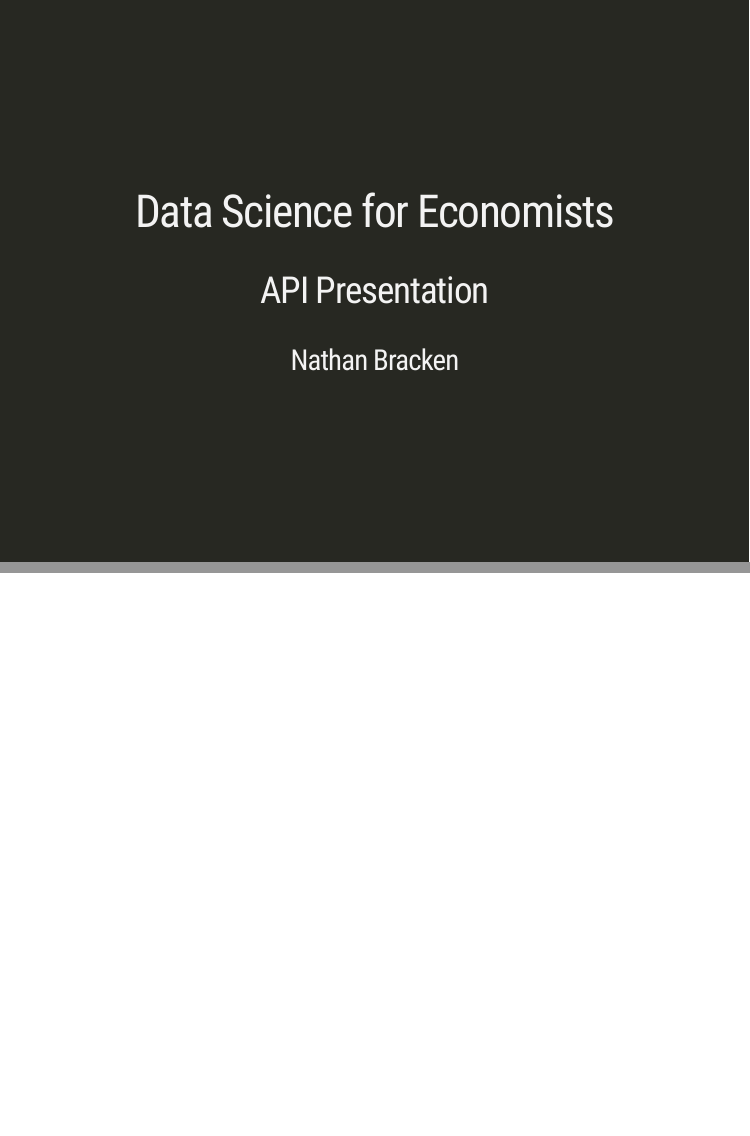
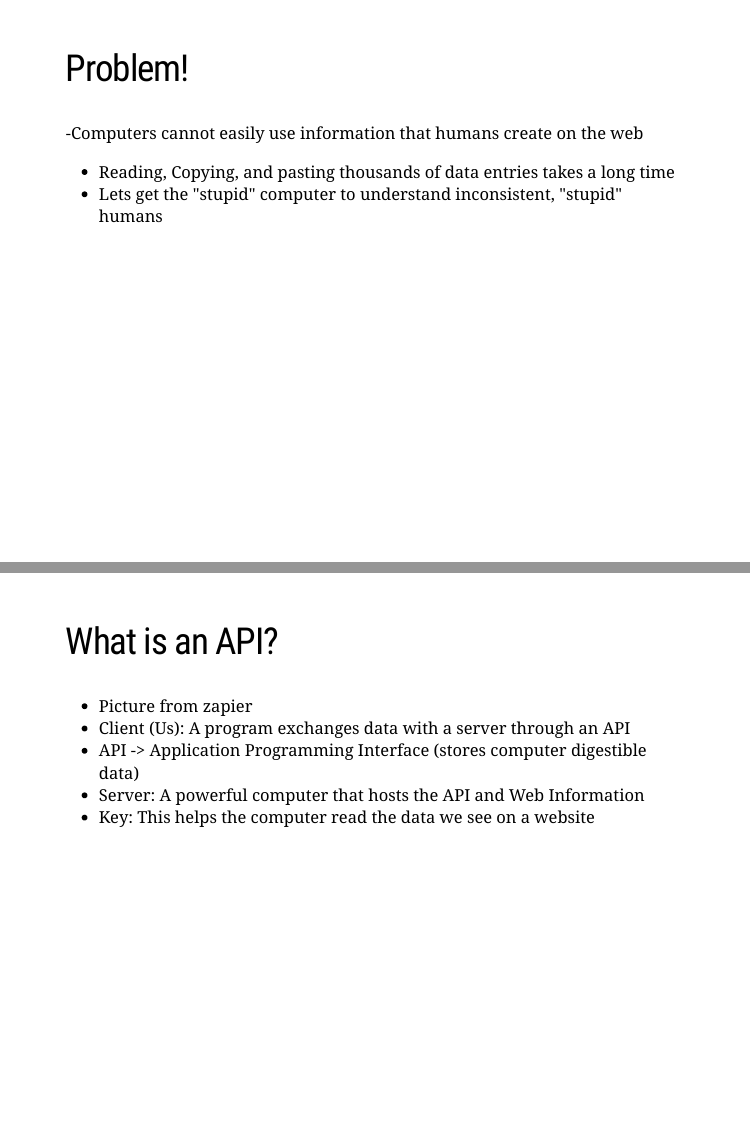
Before and after one commit to brackennathan/API_Presentation, an R Markdown document (Slides.Rmd): pages 1 and 2 of 2 before the commit and pages 2 and 3 of 8 after it, joined at a grey line. Rendered offline with R 4.5, knitr and Pandoc, with nearby package versions; the slides are laid out offline by our stand-in for remark.js, each with all of its steps uncovered, in fonts that may differ from those the slides ask for, and without slide numbers, shadows or browser add-ons; a font, style sheet, LaTeX package, included part or bibliography that could not be used is replaced or left out.

Commit message:
couple slides established problem what is API communication

```diff
--- a/Slides.Rmd
+++ b/Slides.Rmd
@@ -15 +16,13 @@ output:
 ---
+## Problem!
+  -Computers cannot easily use information that humans create on the web
+  - Reading, Copying, and pasting thousands of data entries takes a long time
+  - Lets get the "stupid" computer to understand inconsistent, "stupid" humans
+---
+
+## What is an API?
+  - Picture from zapier
+  - Client (Us): A program exchanges data with a server through an API
+  - API -> Application Programming Interface (stores computer digestible data)
+  - Server: A powerful computer that hosts the API and Web Information
+  - Key: This helps the computer read the data we see on a website
```
Also changed, not shown: Slides.Rmd (16 more changed lines).
